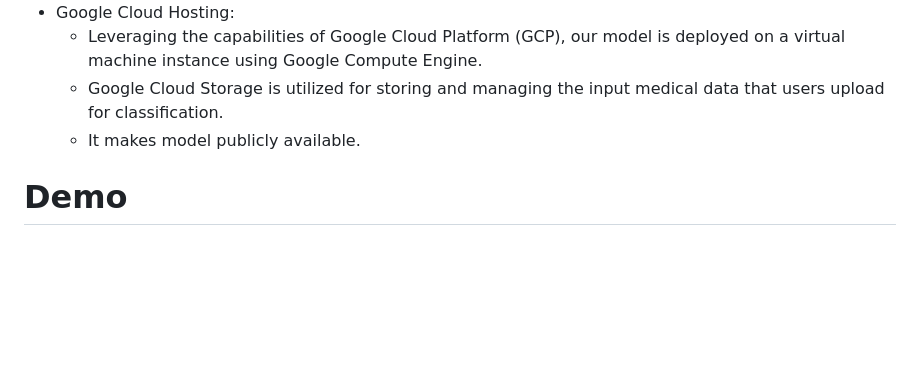
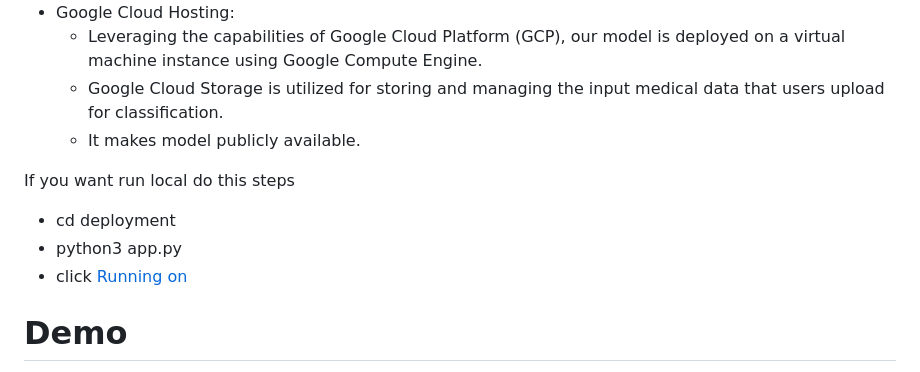
Before and after one commit to hasmikmar/Breast-Cancer-Classification, a Markdown page: README.md, the part around the change. Rendered like a GitHub page; blank space fills up the shorter version.

```diff
--- a/README.md
+++ b/README.md
@@ -53,6 +53,11 @@ Our deployment strategy involves utilizing Flask as the web framework for creati
     - Google Cloud Storage is utilized for storing and managing the input medical data that users upload for classification.
     - It makes model publicly available.
 
+If you want run local do this steps
+
+- cd deployment
+- python3 app.py
+- click [Running on](http://127.0.0.1:5000)
 # Demo
 You can access to our app in this [link](https://mleproject-408120.an.r.appspot.com/).
 
```
